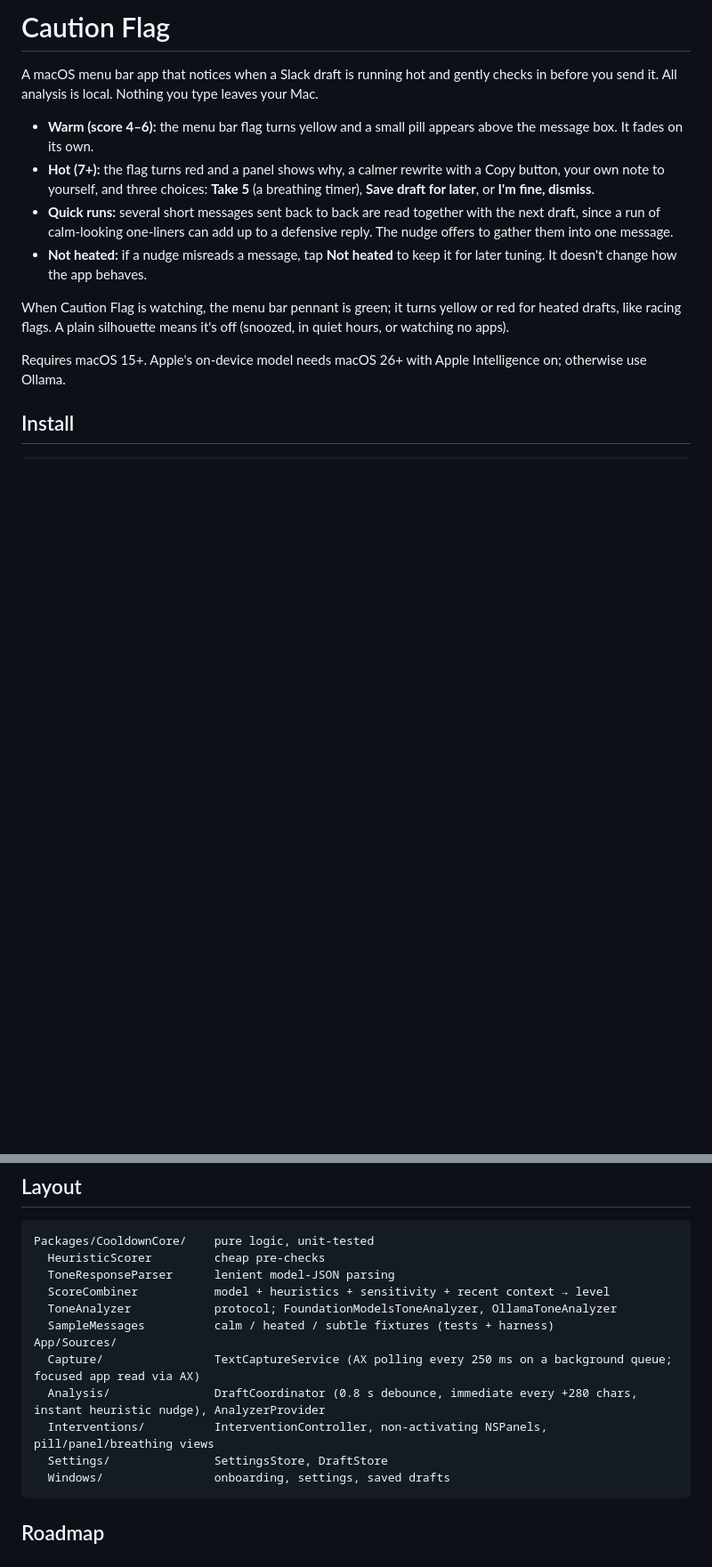
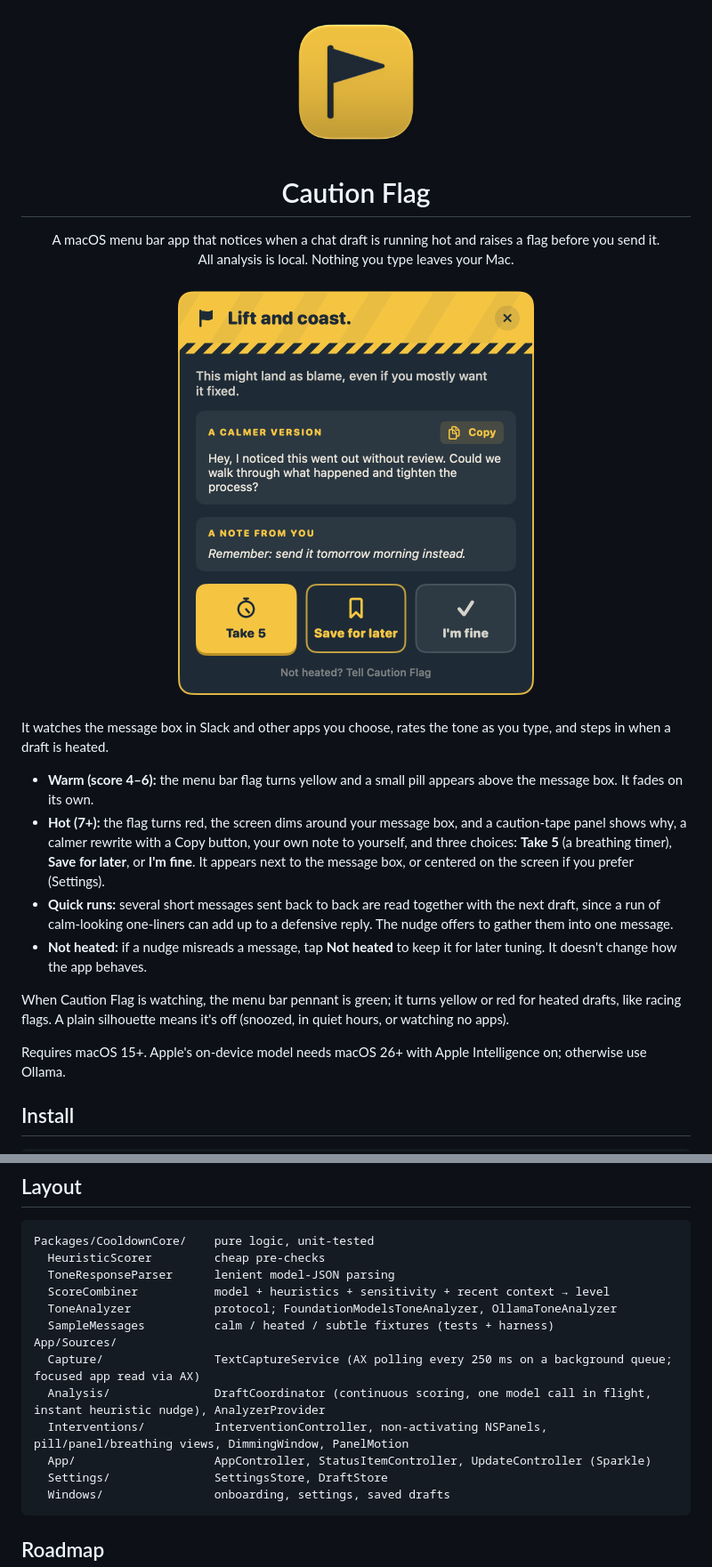
Before and after one commit to taylorbird/caution-flag, a Markdown page: README.md, 2 parts joined by grey strips. Shown at 89% size. Drawn GitHub-style; pictures changed too: assets/icon/caution-flag-glass.png (added), assets/screenshots/hot-panel.png (added); blank space fills up the shorter version.

Commit message:
README: icon, panel screenshot, in-app updates, current timing
Co-Authored-By: Claude Opus 5.5 <noreply@anthropic.com>

````diff
--- a/README.md
+++ b/README.md
@@ -1,9 +1,15 @@
-# Caution Flag
+<p align="center"><img src="assets/icon/caution-flag-glass.png" width="160" alt="Caution Flag icon: a dark pennant on caution yellow"></p>
 
-A macOS menu bar app that notices when a Slack draft is running hot and gently checks in before you send it. All analysis is local. Nothing you type leaves your Mac.
+<h1 align="center">Caution Flag</h1>
+
+<p align="center">A macOS menu bar app that notices when a chat draft is running hot and raises a flag before you send it.<br>All analysis is local. Nothing you type leaves your Mac.</p>
+
+<p align="center"><img src="assets/screenshots/hot-panel.png" width="420" alt="The hot-draft panel: a caution-yellow header reading 'Lift and coast.', hazard tape, the reason, a calmer rewrite with a Copy button, a note to yourself, and Take 5, Save for later and I'm fine buttons"></p>
+
+It watches the message box in Slack and other apps you choose, rates the tone as you type, and steps in when a draft is heated.
 
 - **Warm (score 4–6):** the menu bar flag turns yellow and a small pill appears above the message box. It fades on its own.
-- **Hot (7+):** the flag turns red and a panel shows why, a calmer rewrite with a Copy button, your own note to yourself, and three choices: **Take 5** (a breathing timer), **Save draft for later**, or **I'm fine, dismiss**.
+- **Hot (7+):** the flag turns red, the screen dims around your message box, and a caution-tape panel shows why, a calmer rewrite with a Copy button, your own note to yourself, and three choices: **Take 5** (a breathing timer), **Save for later**, or **I'm fine**. It appears next to the message box, or centered on the screen if you prefer (Settings).
 - **Quick runs:** several short messages sent back to back are read together with the next draft, since a run of calm-looking one-liners can add up to a defensive reply. The nudge offers to gather them into one message.
 - **Not heated:** if a nudge misreads a message, tap **Not heated** to keep it for later tuning. It doesn't change how the app behaves.
 
@@ -111,8 +117,9 @@ Packages/CooldownCore/    pure logic, unit-tested
   SampleMessages          calm / heated / subtle fixtures (tests + harness)
 App/Sources/
   Capture/                TextCaptureService (AX polling every 250 ms on a background queue; focused app read via AX)
-  Analysis/               DraftCoordinator (0.8 s debounce, immediate every +280 chars, instant heuristic nudge), AnalyzerProvider
-  Interventions/          InterventionController, non-activating NSPanels, pill/panel/breathing views
+  Analysis/               DraftCoordinator (continuous scoring, one model call in flight, instant heuristic nudge), AnalyzerProvider
+  Interventions/          InterventionController, non-activating NSPanels, pill/panel/breathing views, DimmingWindow, PanelMotion
+  App/                    AppController, StatusItemController, UpdateController (Sparkle)
   Settings/               SettingsStore, DraftStore
   Windows/                onboarding, settings, saved drafts
 ```
````
Also changed, not shown: other parts of README.md (+3 -3 lines).
